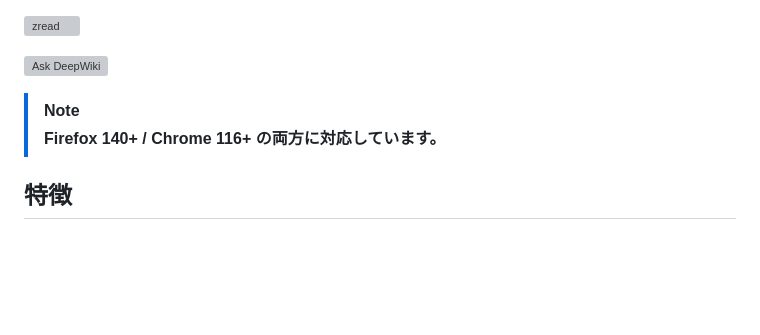
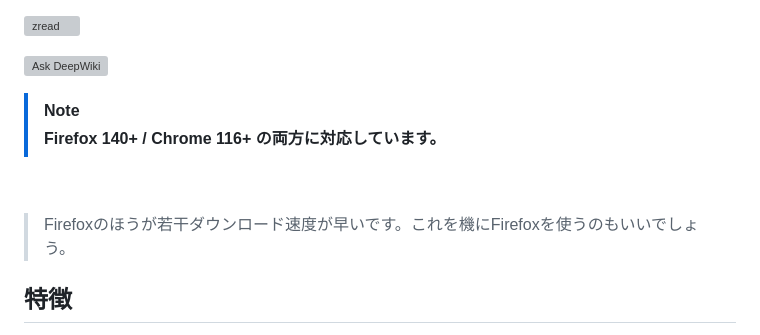
Before and after one commit to abeshinzo78/NicoCommentDL, a Markdown page: README.md, the part around one of its changes. Drawn GitHub-style; blank space fills up the shorter version; grey boxes are pictures that could not be loaded.

```diff
--- a/README.md
+++ b/README.md
@@ -9,6 +9,11 @@
 
 > [!NOTE]
 > **Firefox 140+ / Chrome 116+ の両方に対応しています。**
+>
+
+
+> Firefoxのほうが若干ダウンロード速度が早いです。これを機にFirefoxを使うのもいいでしょう。
+
 
 ## 特徴
 
```
Also changed, not shown: other parts of README.md (+5 -3 lines).
